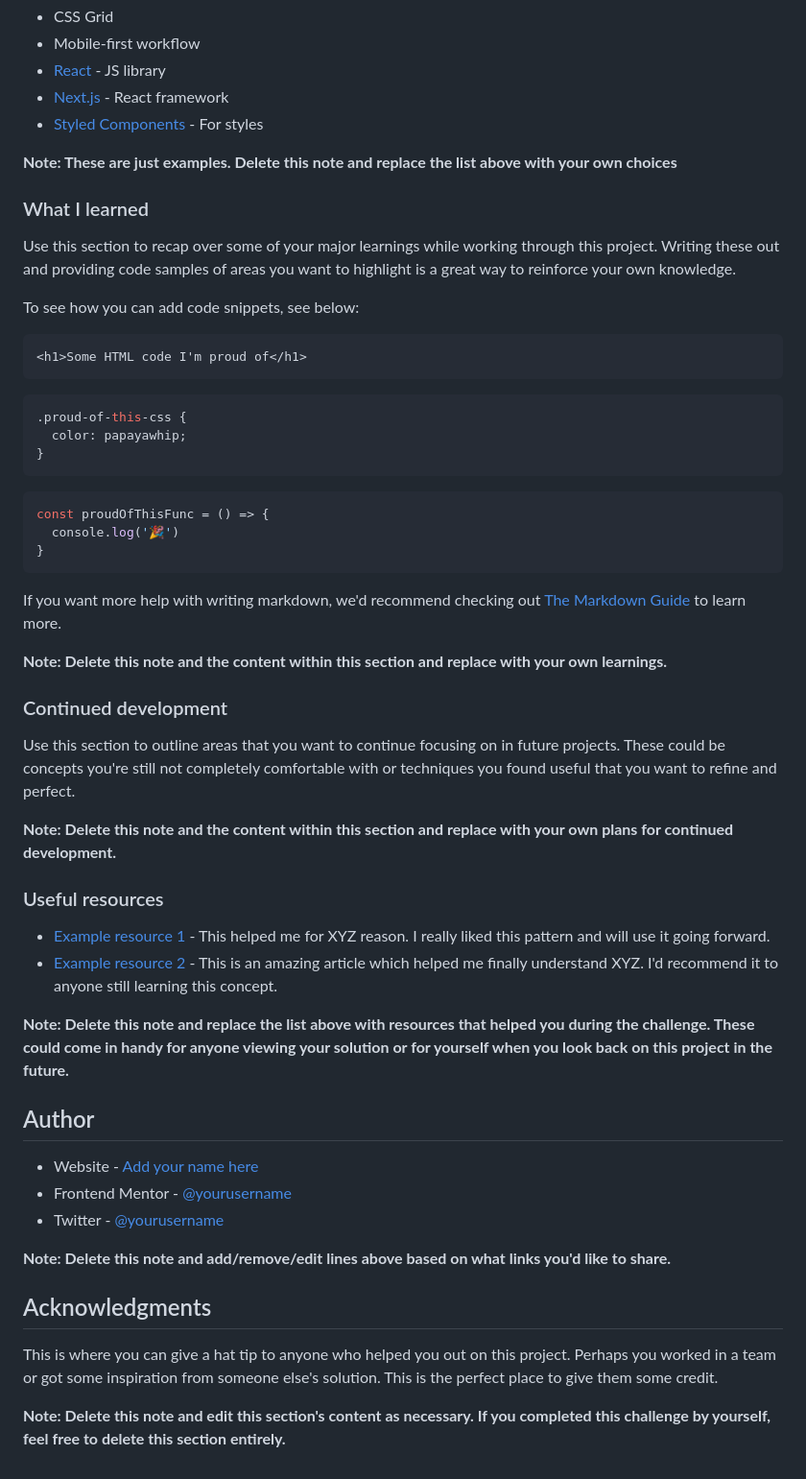
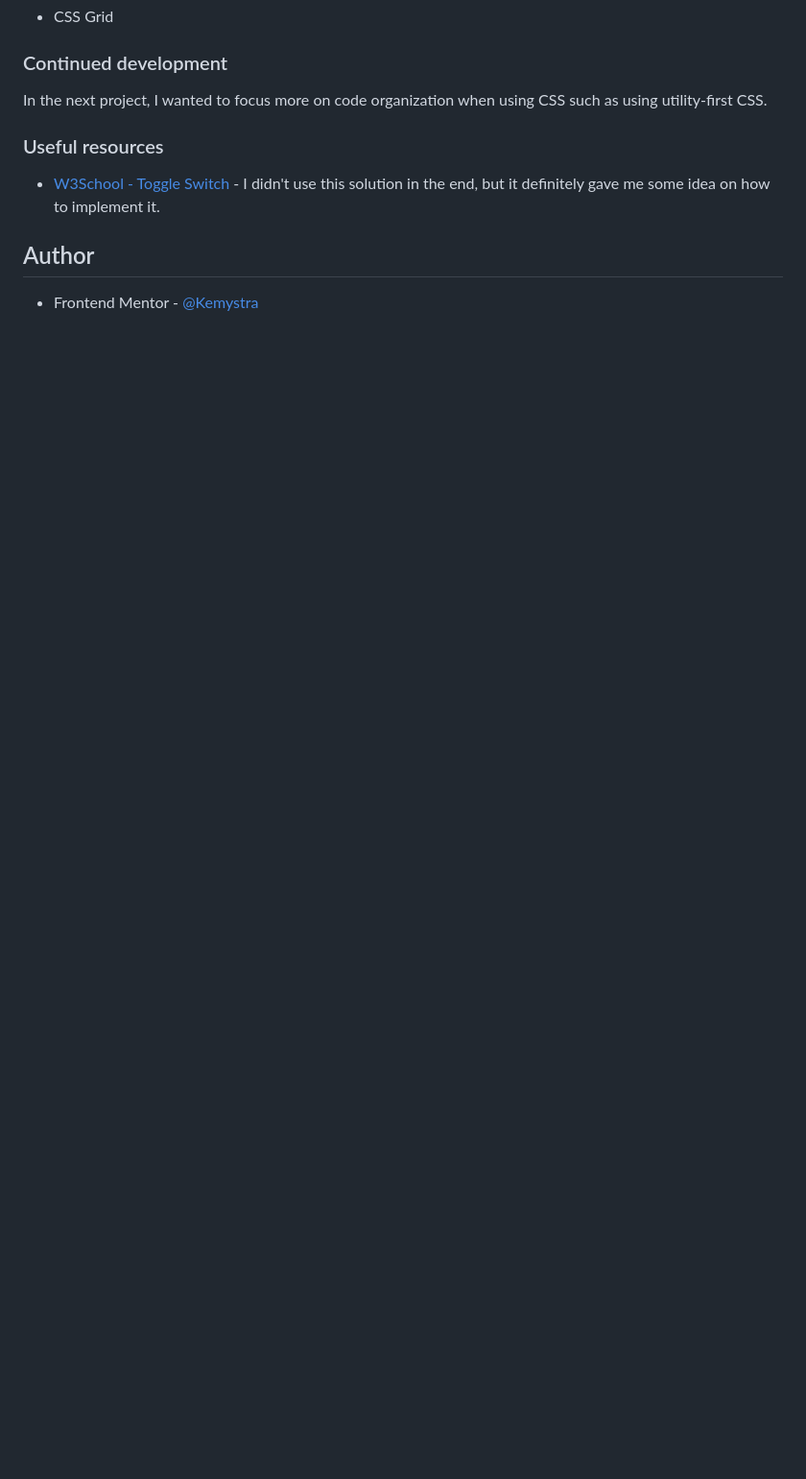
Before and after one commit to Kemystra/frontendmentor-socmed-dashboard, a Markdown page: README.md, the part around the change printed below. Shown: that part at 96% size. GitHub-like rendering; blank space fills up the shorter version.

````diff
--- a/README.md
+++ b/README.md
@@ -55,58 +43,13 @@ Then crop/optimize/edit your image however you like, add it to your project, and
 - CSS Grid
-- Mobile-first workflow
-- [React](https://reactjs.org/) - JS library
-- [Next.js](https://nextjs.org/) - React framework
-- [Styled Components](https://styled-components.com/) - For styles
-
-**Note: These are just examples. Delete this note and replace the list above with your own choices**
-
-### What I learned
-
-Use this section to recap over some of your major learnings while working through this project. Writing these out and providing code samples of areas you want to highlight is a great way to reinforce your own knowledge.
-
-To see how you can add code snippets, see below:
-
-```html
-<h1>Some HTML code I'm proud of</h1>
-```
-```css
-.proud-of-this-css {
-  color: papayawhip;
-}
-```
-```js
-const proudOfThisFunc = () => {
-  console.log('🎉')
-}
-```
-
-If you want more help with writing markdown, we'd recommend checking out [The Markdown Guide](https://www.markdownguide.org/) to learn more.
-
-**Note: Delete this note and the content within this section and replace with your own learnings.**
 
 ### Continued development
 
-Use this section to outline areas that you want to continue focusing on in future projects. These could be concepts you're still not completely comfortable with or techniques you found useful that you want to refine and perfect.
-
-**Note: Delete this note and the content within this section and replace with your own plans for continued development.**
+In the next project, I wanted to focus more on code organization when using CSS such as using utility-first CSS.
 
 ### Useful resources
 
-- [Example resource 1](https://www.example.com) - This helped me for XYZ reason. I really liked this pattern and will use it going forward.
-- [Example resource 2](https://www.example.com) - This is an amazing article which helped me finally understand XYZ. I'd recommend it to anyone still learning this concept.
-
-**Note: Delete this note and replace the list above with resources that helped you during the challenge. These could come in handy for anyone viewing your solution or for yourself when you look back on this project in the future.**
+- [W3School - Toggle Switch](https://www.w3schools.com/howto/howto_css_switch.asp) - I didn't use this solution in the end, but it definitely gave me some idea on how to implement it.
 
 ## Author
 
-- Website - [Add your name here](https://www.your-site.com)
-- Frontend Mentor - [@yourusername](https://www.frontendmentor.io/profile/yourusername)
-- Twitter - [@yourusername](https://www.twitter.com/yourusername)
-
-**Note: Delete this note and add/remove/edit lines above based on what links you'd like to share.**
-
-## Acknowledgments
-
-This is where you can give a hat tip to anyone who helped you out on this project. Perhaps you worked in a team or got some inspiration from someone else's solution. This is the perfect place to give them some credit.
-
-**Note: Delete this note and edit this section's content as necessary. If you completed this challenge by yourself, feel free to delete this section entirely.**
+- Frontend Mentor - [@Kemystra](https://www.frontendmentor.io/profile/Kemystra)
````
Also changed, not shown: other parts of README.md (+4 -16 lines), screenshot-dark.png (added), screenshot-light.png (added).
